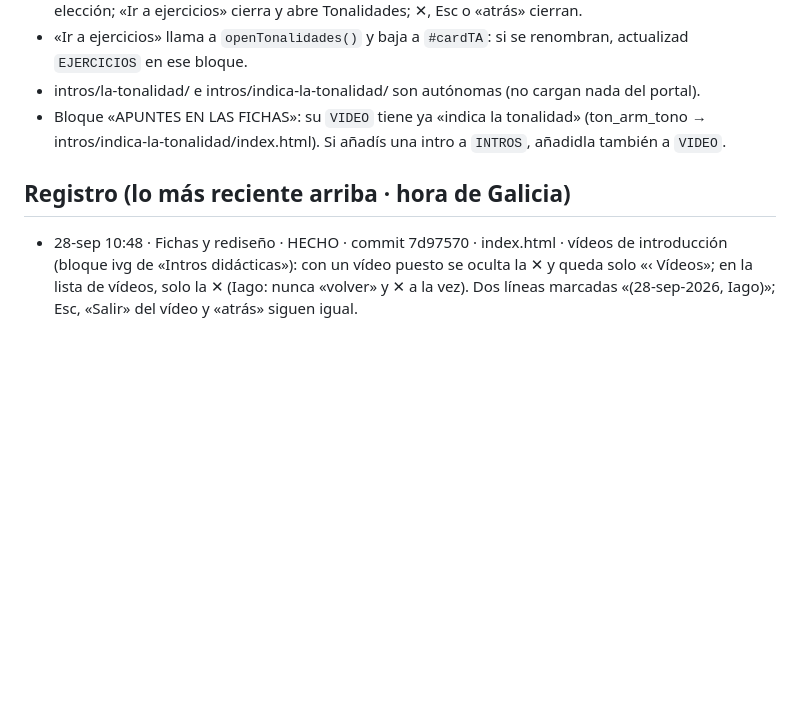
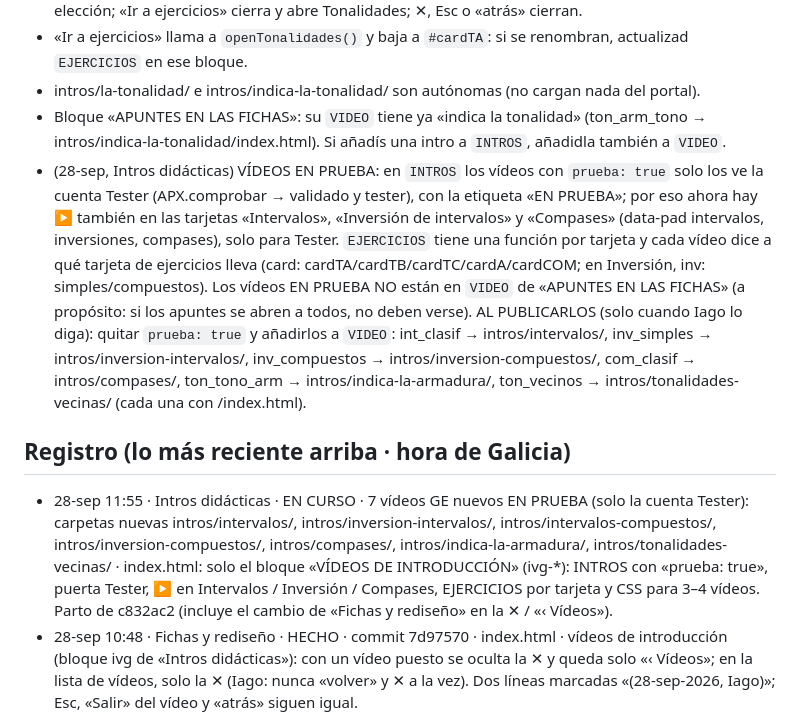
Before and after one commit to iagonaron/teoriaathome, a Markdown page: _COORDINACION-IA.md, the part around the change. Drawn GitHub-style; blank space fills up the shorter version.

Commit message:
Coordinación: «Intros didácticas» EN CURSO · 7 vídeos GE en prueba (solo Tester)

```diff
--- a/_COORDINACION-IA.md
+++ b/_COORDINACION-IA.md
@@ -37,8 +37,23 @@ Este fichero es el punto de encuentro. Empieza por «_» para que la web no lo p
 - intros/la-tonalidad/ e intros/indica-la-tonalidad/ son autónomas (no cargan nada del portal).
 - Bloque «APUNTES EN LAS FICHAS»: su `VIDEO` tiene ya «indica la tonalidad» (ton_arm_tono →
   intros/indica-la-tonalidad/index.html). Si añadís una intro a `INTROS`, añadidla también a `VIDEO`.
+- (28-sep, Intros didácticas) VÍDEOS EN PRUEBA: en `INTROS` los vídeos con `prueba: true` solo los ve la cuenta
+  Tester (APX.comprobar → validado y tester), con la etiqueta «EN PRUEBA»; por eso ahora hay ▶ también en las
+  tarjetas «Intervalos», «Inversión de intervalos» y «Compases» (data-pad intervalos, inversiones, compases), solo
+  para Tester. `EJERCICIOS` tiene una función por tarjeta y cada vídeo dice a qué tarjeta de ejercicios lleva
+  (card: cardTA/cardTB/cardTC/cardA/cardCOM; en Inversión, inv: simples/compuestos).
+  Los vídeos EN PRUEBA NO están en `VIDEO` de «APUNTES EN LAS FICHAS» (a propósito: si los apuntes se abren a todos,
+  no deben verse). AL PUBLICARLOS (solo cuando Iago lo diga): quitar `prueba: true` y añadirlos a `VIDEO`:
+  int_clasif → intros/intervalos/, inv_simples → intros/inversion-intervalos/, inv_compuestos →
+  intros/inversion-compuestos/, com_clasif → intros/compases/, ton_tono_arm → intros/indica-la-armadura/,
+  ton_vecinos → intros/tonalidades-vecinas/ (cada una con /index.html).
 
 ## Registro (lo más reciente arriba · hora de Galicia)
+- 28-sep 11:55 · Intros didácticas · EN CURSO · 7 vídeos GE nuevos EN PRUEBA (solo la cuenta Tester): carpetas
+  nuevas intros/intervalos/, intros/inversion-intervalos/, intros/intervalos-compuestos/, intros/inversion-compuestos/,
+  intros/compases/, intros/indica-la-armadura/, intros/tonalidades-vecinas/ · index.html: solo el bloque «VÍDEOS DE
+  INTRODUCCIÓN» (ivg-*): INTROS con «prueba: true», puerta Tester, ▶ en Intervalos / Inversión / Compases, EJERCICIOS
+  por tarjeta y CSS para 3–4 vídeos. Parto de c832ac2 (incluye el cambio de «Fichas y rediseño» en la ✕ / «‹ Vídeos»).
 - 28-sep 10:48 · Fichas y rediseño · HECHO · commit 7d97570 · index.html · vídeos de introducción (bloque ivg de «Intros
   didácticas»): con un vídeo puesto se oculta la ✕ y queda solo «‹ Vídeos»; en la lista de vídeos, solo la ✕ (Iago:
   nunca «volver» y ✕ a la vez). Dos líneas marcadas «(28-sep-2026, Iago)»; Esc, «Salir» del vídeo y «atrás» siguen
```
